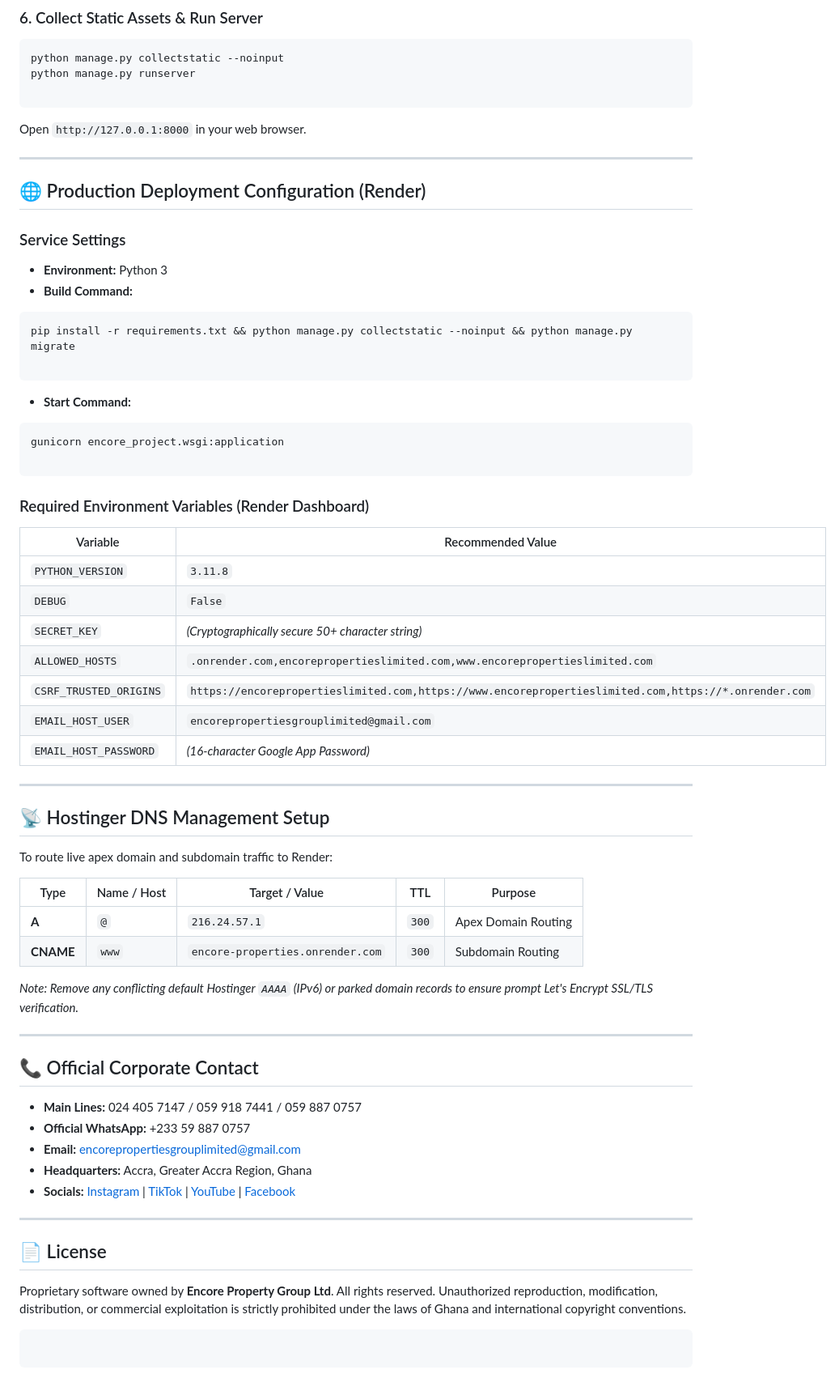
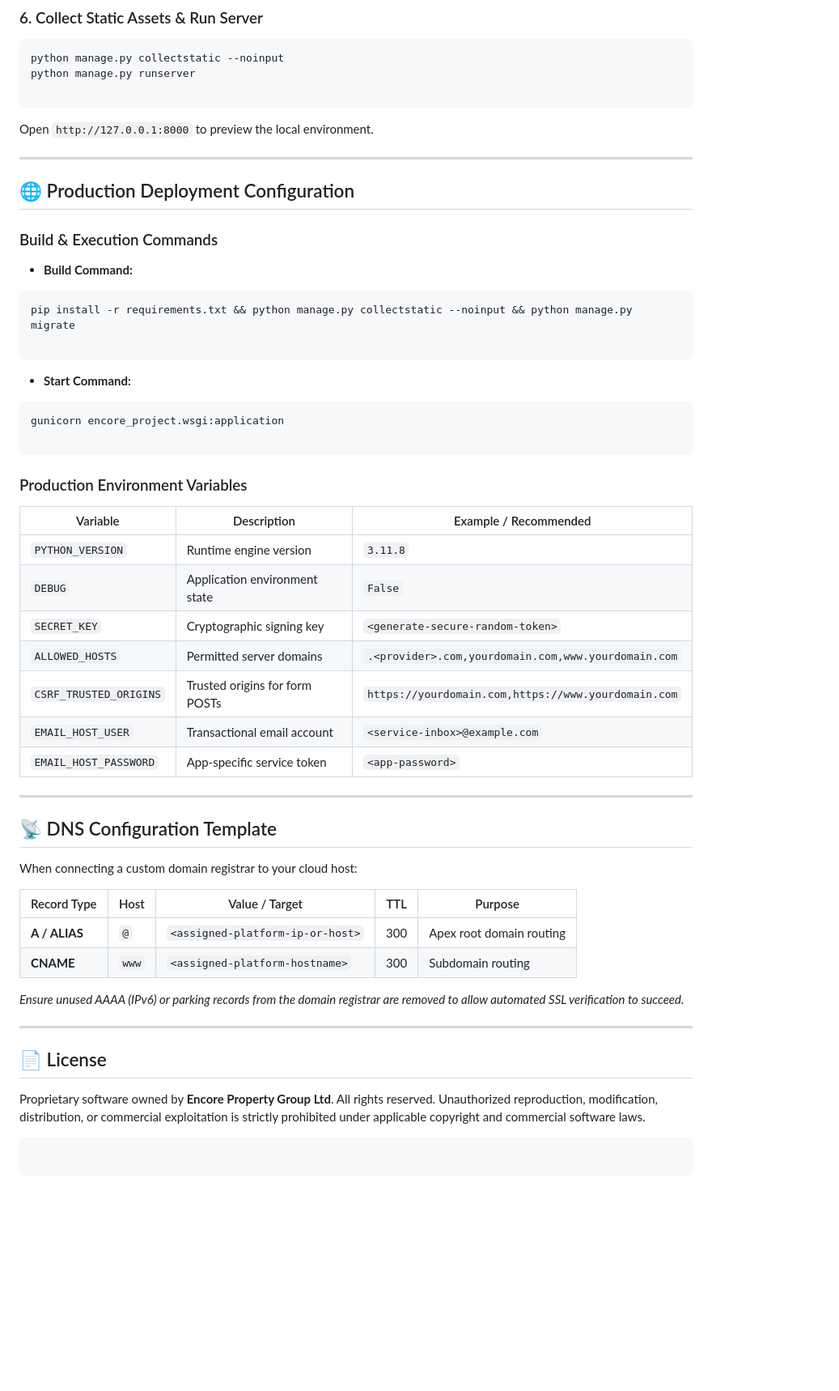
Before and after one commit to KobbyFlex00/encore_properties, a Markdown page: README.md, the part around one of its changes. Shown at 81% size. GitHub-like rendering; blank space fills up the shorter version.

````diff
--- a/README.md
+++ b/README.md
@@ -195,15 +195,14 @@ python manage.py runserver
 
 ```
 
-Open `http://127.0.0.1:8000` in your web browser.
+Open `http://127.0.0.1:8000` to preview the local environment.
 
 ---
 
-## 🌐 Production Deployment Configuration (Render)
+## 🌐 Production Deployment Configuration
 
-### Service Settings
+### Build & Execution Commands
 
-* **Environment:** Python 3
 * **Build Command:**
 ```bash
 pip install -r requirements.txt && python manage.py collectstatic --noinput && python manage.py migrate
@@ -219,46 +218,36 @@ gunicorn encore_project.wsgi:application
 
 
 
-### Required Environment Variables (Render Dashboard)
+### Production Environment Variables
 
-| Variable | Recommended Value |
-| --- | --- |
-| `PYTHON_VERSION` | `3.11.8` |
-| `DEBUG` | `False` |
-| `SECRET_KEY` | *(Cryptographically secure 50+ character string)* |
-| `ALLOWED_HOSTS` | `.onrender.com,encorepropertieslimited.com,www.encorepropertieslimited.com` |
-| `CSRF_TRUSTED_ORIGINS` | `https://encorepropertieslimited.com,https://www.encorepropertieslimited.com,https://*.onrender.com` |
-| `EMAIL_HOST_USER` | `encorepropertiesgrouplimited@gmail.com` |
-| `EMAIL_HOST_PASSWORD` | *(16-character Google App Password)* |
+| Variable | Description | Example / Recommended |
+| --- | --- | --- |
+| `PYTHON_VERSION` | Runtime engine version | `3.11.8` |
+| `DEBUG` | Application environment state | `False` |
+| `SECRET_KEY` | Cryptographic signing key | `<generate-secure-random-token>` |
+| `ALLOWED_HOSTS` | Permitted server domains | `.<provider>.com,yourdomain.com,www.yourdomain.com` |
+| `CSRF_TRUSTED_ORIGINS` | Trusted origins for form POSTs | `https://yourdomain.com,https://www.yourdomain.com` |
+| `EMAIL_HOST_USER` | Transactional email account | `<service-inbox>@example.com` |
+| `EMAIL_HOST_PASSWORD` | App-specific service token | `<app-password>` |
 
 ---
 
-## 📡 Hostinger DNS Management Setup
+## 📡 DNS Configuration Template
 
-To route live apex domain and subdomain traffic to Render:
+When connecting a custom domain registrar to your cloud host:
 
-| Type | Name / Host | Target / Value | TTL | Purpose |
+| Record Type | Host | Value / Target | TTL | Purpose |
 | --- | --- | --- | --- | --- |
-| **A** | `@` | `216.24.57.1` | `300` | Apex Domain Routing |
-| **CNAME** | `www` | `encore-properties.onrender.com` | `300` | Subdomain Routing |
+| **A / ALIAS** | `@` | `<assigned-platform-ip-or-host>` | 300 | Apex root domain routing |
+| **CNAME** | `www` | `<assigned-platform-hostname>` | 300 | Subdomain routing |
 
-*Note: Remove any conflicting default Hostinger `AAAA` (IPv6) or parked domain records to ensure prompt Let's Encrypt SSL/TLS verification.*
-
----
-
-## 📞 Official Corporate Contact
-
-* **Main Lines:** 024 405 7147 / 059 918 7441 / 059 887 0757
-* **Official WhatsApp:** +233 59 887 0757
-* **Email:** encorepropertiesgrouplimited@gmail.com
-* **Headquarters:** Accra, Greater Accra Region, Ghana
-* **Socials:** [Instagram](https://www.instagram.com/encorepropertieslimited) | [TikTok](https://www.google.com/search?q=https://www.tiktok.com/%40encorepropertygroupltd) | [YouTube](https://youtube.com/@encorepropertiesltd) | [Facebook](https://www.google.com/search?q=https://www.facebook.com/profile.php%3Fid%3D100083054480577)
+*Ensure unused AAAA (IPv6) or parking records from the domain registrar are removed to allow automated SSL verification to succeed.*
 
 ---
 
 ## 📄 License
 
-Proprietary software owned by **Encore Property Group Ltd**. All rights reserved. Unauthorized reproduction, modification, distribution, or commercial exploitation is strictly prohibited under the laws of Ghana and international copyright conventions.
+Proprietary software owned by **Encore Property Group Ltd**. All rights reserved. Unauthorized reproduction, modification, distribution, or commercial exploitation is strictly prohibited under applicable copyright and commercial software laws.
 
 ```
 
````
Also changed, not shown: other parts of README.md (+43 -43 lines).
